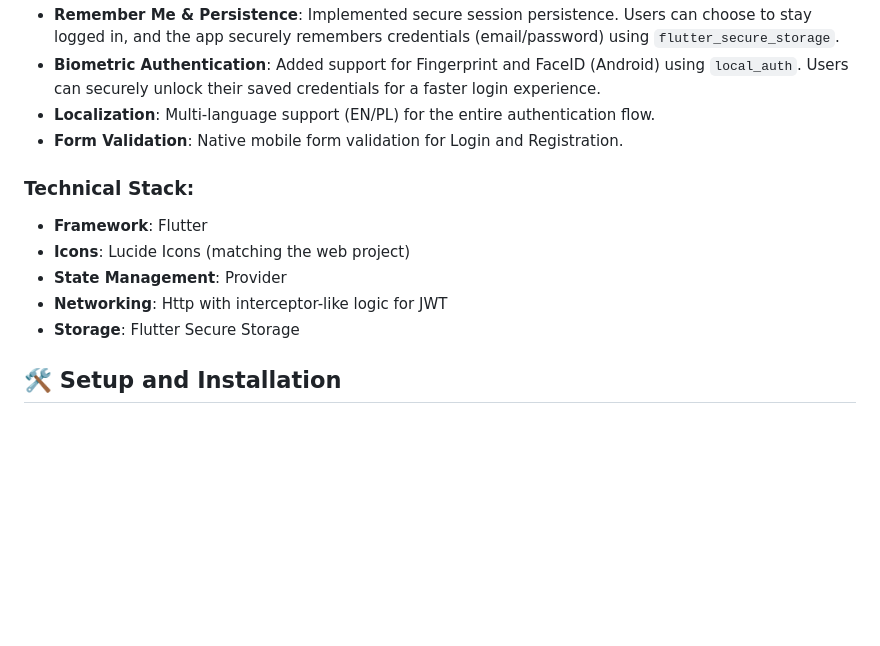
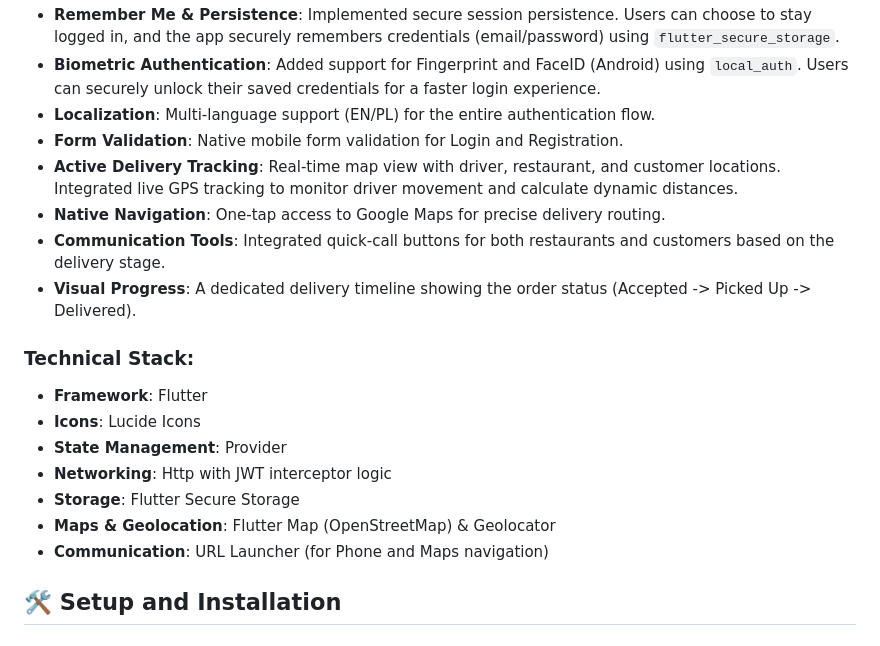
Before and after one commit to extraterestra/delivery-app-flutter, a Markdown page: README.md, the part around the change. GitHub-like rendering; blank space fills up the shorter version.

Commit message:
docs: update README with Active Delivery Tracking and Map features

```diff
--- a/README.md
+++ b/README.md
@@ -14,13 +14,19 @@ We have successfully migrated the core Authentication workflow from the Web proj
 - **Biometric Authentication**: Added support for Fingerprint and FaceID (Android) using `local_auth`. Users can securely unlock their saved credentials for a faster login experience.
 - **Localization**: Multi-language support (EN/PL) for the entire authentication flow.
 - **Form Validation**: Native mobile form validation for Login and Registration.
+- **Active Delivery Tracking**: Real-time map view with driver, restaurant, and customer locations. Integrated live GPS tracking to monitor driver movement and calculate dynamic distances.
+- **Native Navigation**: One-tap access to Google Maps for precise delivery routing.
+- **Communication Tools**: Integrated quick-call buttons for both restaurants and customers based on the delivery stage.
+- **Visual Progress**: A dedicated delivery timeline showing the order status (Accepted -> Picked Up -> Delivered).
 
 ### Technical Stack:
 - **Framework**: Flutter
-- **Icons**: Lucide Icons (matching the web project)
+- **Icons**: Lucide Icons
 - **State Management**: Provider
-- **Networking**: Http with interceptor-like logic for JWT
+- **Networking**: Http with JWT interceptor logic
 - **Storage**: Flutter Secure Storage
+- **Maps & Geolocation**: Flutter Map (OpenStreetMap) & Geolocator
+- **Communication**: URL Launcher (for Phone and Maps navigation)
 
 ## 🛠 Setup and Installation
 
```
